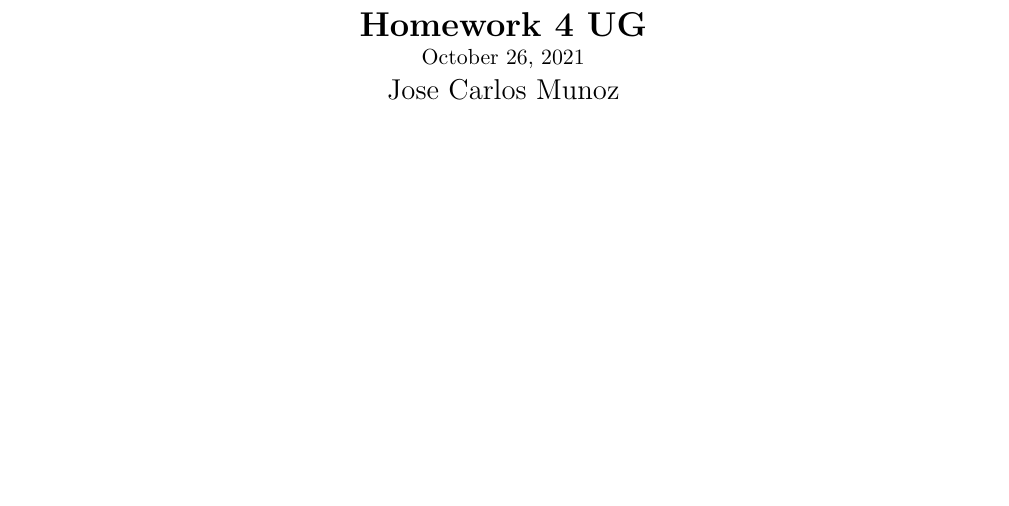
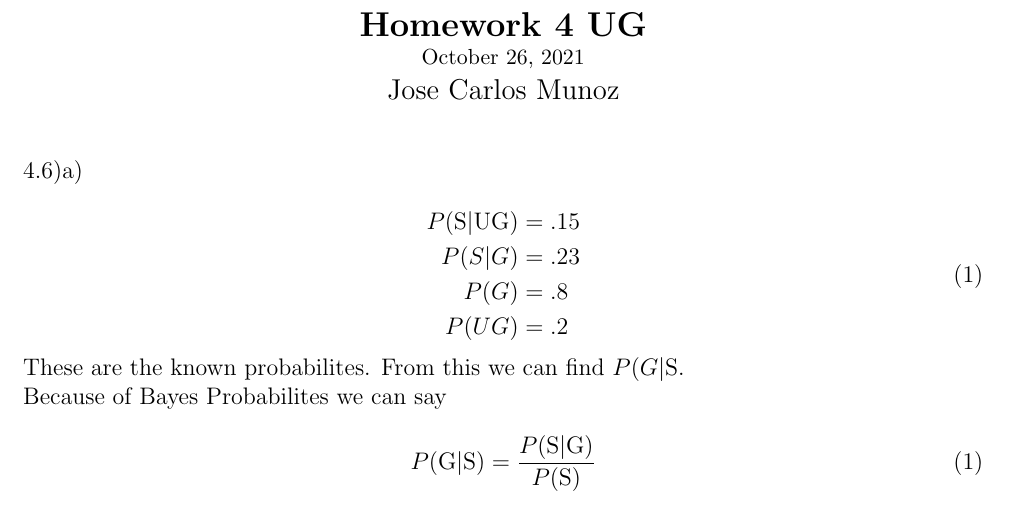
Before and after one commit to JoseCarlosMunoz12/DataMiningClass, a LaTeX document (HW 4/HW_4UG.tex): part of the page, cut so that both start at the same text, the shorter picture padded with empty space. Compiled offline with pdfLaTeX.

Commit message:
added HW4 with some starts

```diff
--- a/HW 4/HW_4UG.tex
+++ b/HW 4/HW_4UG.tex
@@ -38,5 +38,18 @@
     \large
     Jose Carlos Munoz
 \end{center}%===============================
-
+4.6)a)\\
+\begin{equation}\tag{1}\label{eq:1}
+\begin{split}
+P(\mbox{S}\vert \mbox{UG}) &= .15 \\
+P(S\vert G) &= .23\\
+P(G) &= .8\\
+P(UG) &= .2
+\end{split}
+\end{equation}
+These are the known probabilites. From this we can find $P(\mbox{}G\vert \mbox{S}$.\\
+Because of Bayes Probabilites we can say
+\begin{equation}
+P(\mbox{G}\vert \mbox{S}) = \frac{P(\mbox{S} \vert \mbox{G})}{P(\mbox{S})}
+\end{equation}
 \end{document}
```
Also changed, not shown: HW 4/HW_4UG.pdf, 1 other file.
